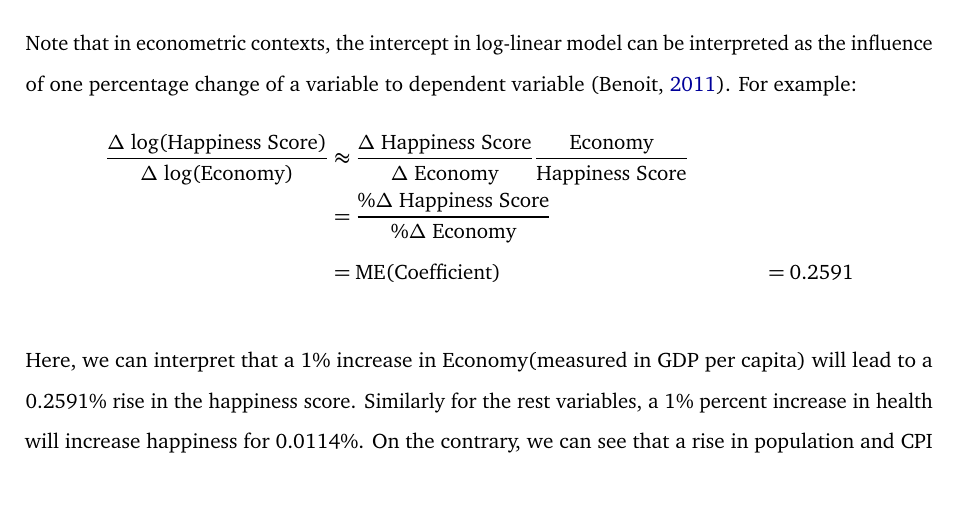
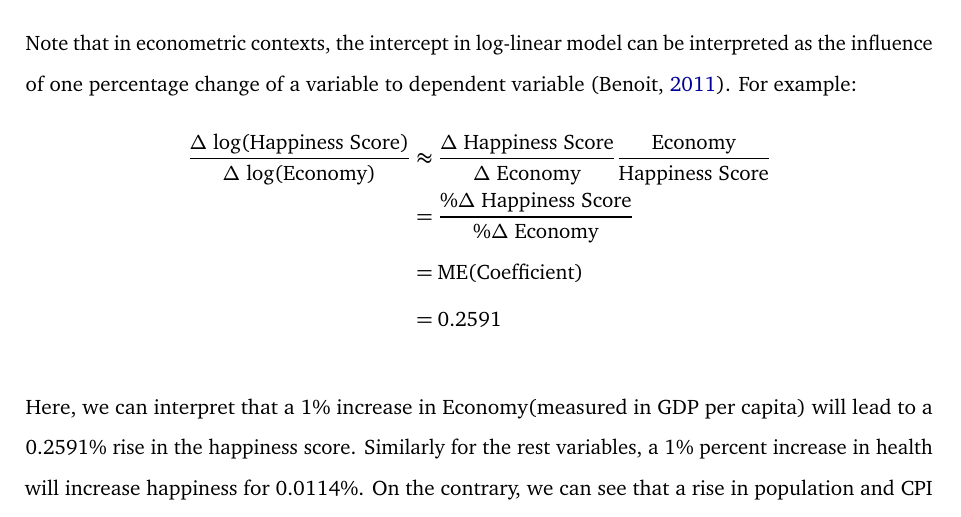
Before and after one commit to elvisssyang/ETC5513_2022_G07_Assignment4, a LaTeX problem sheet (Assignment4.tex): part of page 6 of 14 before the commit and part of page 6 of 15 after it, cut so that both start at the same text. Compiled offline with pdfLaTeX.

Commit message:
Update the fixed version
Update the fixed version of latex

```diff
--- a/Assignment4.tex
+++ b/Assignment4.tex
@@ -466,7 +466,7 @@ Note that in econometric contexts, the intercept in log-linear model can be inte
 \begin{align*}
 \frac{\Delta \text{ log(Happiness Score)}}{\Delta \text{ log(Economy)}} &\approx \frac{\Delta \text{ Happiness Score}}{\Delta \text{ Economy} }\frac{\text{Economy}}{\text{Happiness Score}}\\
 &=\frac{\% \Delta \text{ Happiness Score}}{\% \Delta \text{ Economy}} \nonumber\\
-&= \text{ME(Coefficient)}\nonumber
+&= \text{ME(Coefficient)}\nonumber\\
 &= 0.2591
 \end{align*}
 
```
Also changed, not shown: Assignment4.pdf, Assignment4_files/figure-latex/density-1.pdf, Assignment4_files/figure-latex/inf-1.pdf, Assignment4_files/figure-latex/qq-1.pdf, Assignment4_files/figure-latex/resd-1.pdf, Assignment4_files/figure-latex/training-1.pdf, Assignment4_files/figure-latex/worldmapall-1.pdf, 1 other file.
